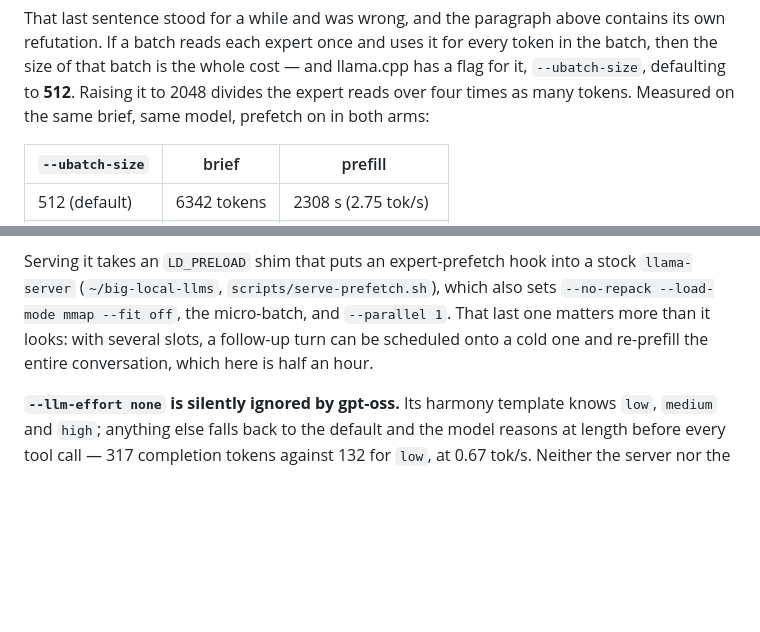
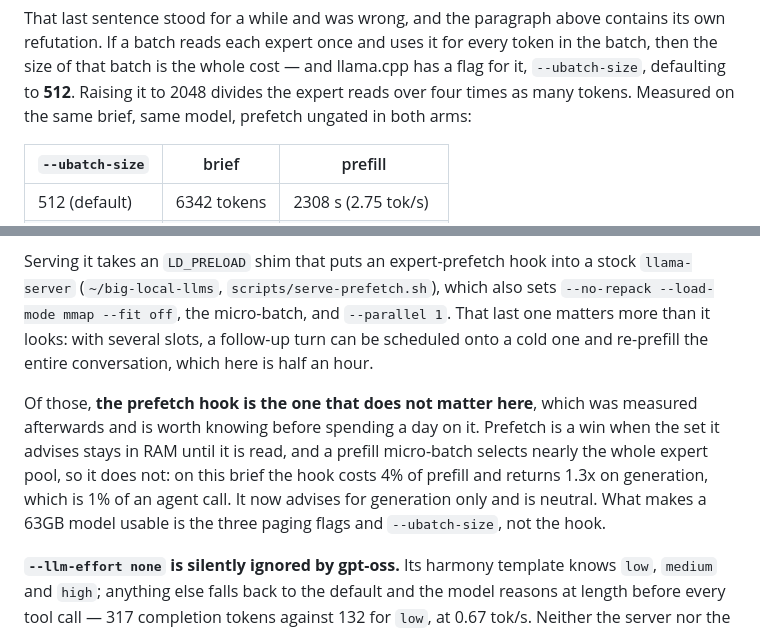
Before and after one commit to russellw/veritix, a Markdown page: docs/local-model.md, 2 parts joined by grey strips. GitHub-like rendering; blank space fills up the shorter version.

```diff
--- a/docs/local-model.md
+++ b/docs/local-model.md
@@ -794,7 +794,7 @@ contains its own refutation. If a batch reads each expert once and uses it for
 every token in the batch, then the size of that batch is the whole cost — and
 llama.cpp has a flag for it, `--ubatch-size`, defaulting to **512**. Raising it
 to 2048 divides the expert reads over four times as many tokens. Measured on the
-same brief, same model, prefetch on in both arms:
+same brief, same model, prefetch ungated in both arms:
 
 | `--ubatch-size` | brief | prefill |
 |---|---|---|
@@ -909,6 +909,14 @@ also sets `--no-repack --load-mode mmap --fit off`, the micro-batch, and
 follow-up turn can be scheduled onto a cold one and re-prefill the entire
 conversation, which here is half an hour.
 
+Of those, **the prefetch hook is the one that does not matter here**, which was
+measured afterwards and is worth knowing before spending a day on it. Prefetch
+is a win when the set it advises stays in RAM until it is read, and a prefill
+micro-batch selects nearly the whole expert pool, so it does not: on this brief
+the hook costs 4% of prefill and returns 1.3x on generation, which is 1% of an
+agent call. It now advises for generation only and is neutral. What makes a
+63GB model usable is the three paging flags and `--ubatch-size`, not the hook.
+
 **`--llm-effort none` is silently ignored by gpt-oss.** Its harmony template
 knows `low`, `medium` and `high`; anything else falls back to the default and
 the model reasons at length before every tool call — 317 completion tokens
```
Also changed, not shown: CLAUDE.md (+6 -1 lines).
